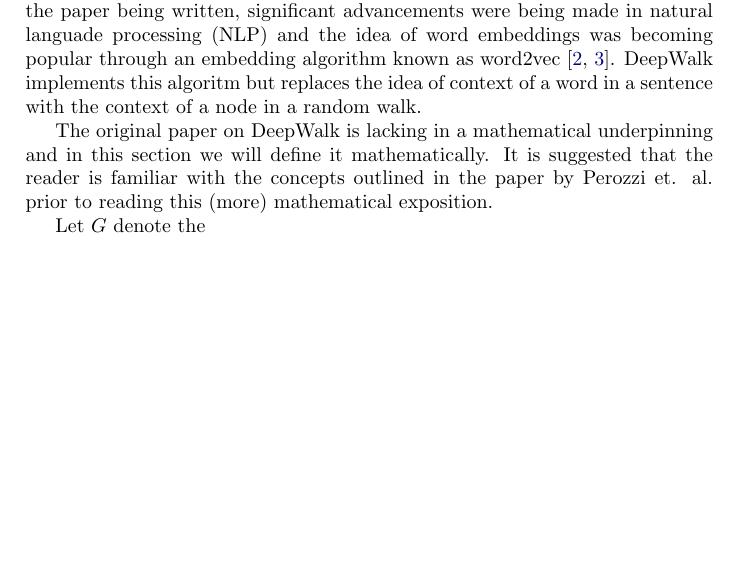
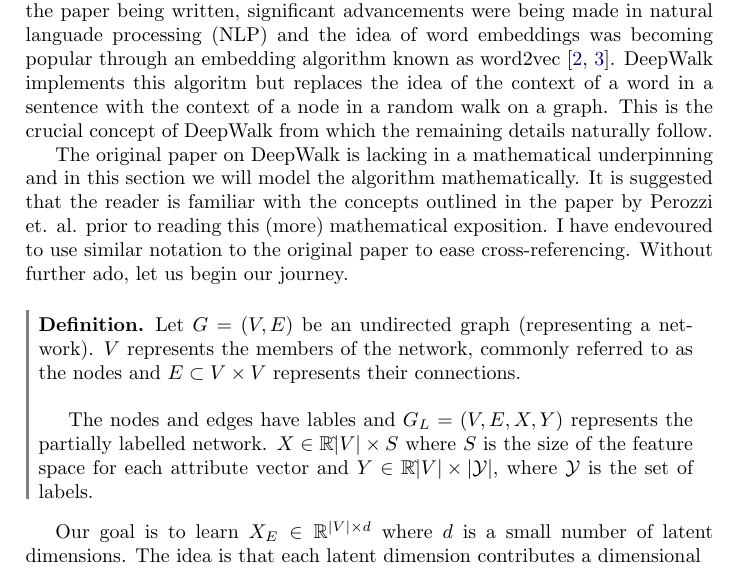
Before and after one commit to joshsny/DeepWalk, a LaTeX document (latex/essay.tex): part of page 5 of 7, cut so that both start at the same text, the shorter picture padded with empty space. The pictures show the PDF file latex/essay.pdf that the author committed with the source.

Commit message:
updates to deepwalk session and papers
Found a number of critical papers for the DeepWalk section on matrix factorisation

```diff
--- a/latex/essay.tex
+++ b/latex/essay.tex
@@ -60,15 +60,31 @@ also motivated an entirely different approach. At the time of the paper being
 written, significant advancements were being made in natural languade processing (NLP)
 and the idea of word embeddings was becoming popular through an embedding
 algorithm known as word2vec \cite{mikolov2013efficient,mikolov2013distributed}.
-DeepWalk implements this algoritm but replaces the idea of context of a word in
-a sentence with the context of a node in a random walk.
+DeepWalk implements this algoritm but replaces the idea of the context of a word in
+a sentence with the context of a node in a random walk on a graph. This is the
+crucial concept of DeepWalk from which the remaining details naturally follow.
 
 The original paper on DeepWalk is lacking in a mathematical underpinning and in
-this section we will define it mathematically. It is suggested that the reader
+this section we will model the algorithm mathematically. It is suggested that the reader
 is familiar with the concepts outlined in the paper by Perozzi et. al. prior to
-reading this (more) mathematical exposition.
+reading this (more) mathematical exposition. I have endevoured to use similar
+notation to the original paper to ease cross-referencing. Without further ado, let us begin
+our journey.
 
-Let $G$ denote the
+\begin{definition}
+Let $G = (V, E)$ be an undirected graph (representing a network). $V$ represents the
+members of the network, commonly referred to as the nodes and $E \subset V
+\times V$ represents their connections.\\
+
+The nodes and edges have lables and $G_L = (V, E, X, Y)$ represents the
+partially labelled network. $X \in \R ˆ{|V| \times S}$ where $S$ is the size of
+the feature space for each attribute vector and $Y \in \R ˆ{|V| \times
+  |\mathcal{Y}|}$, where $\mathcal{Y}$ is the set of labels.
+\end{definition}
+
+Our goal is to learn $X_E \in \R ^{|V| \times d}$ where $d$ is a small number
+of latent dimensions. The idea is that each latent dimension contributes a
+dimensional
 \section{Matters of Convergence}
 \section{DeepWalk Sucks}
 \section{Dynamic Deep Walking}
```
Also changed, not shown: latex/essay.pdf, papers/DeepWalk + rich text info.pdf (added), papers/chapters/comprehend deepwalk as matrix factorisation.pdf (added), papers/chapters/paper1.pdf (added), papers/chapters/paper2'.pdf (added), papers/chapters/paper2.pdf (added), papers/neural-word-embedding-as-implicit-matrix-factorization.pdf (added), 5 other files.
